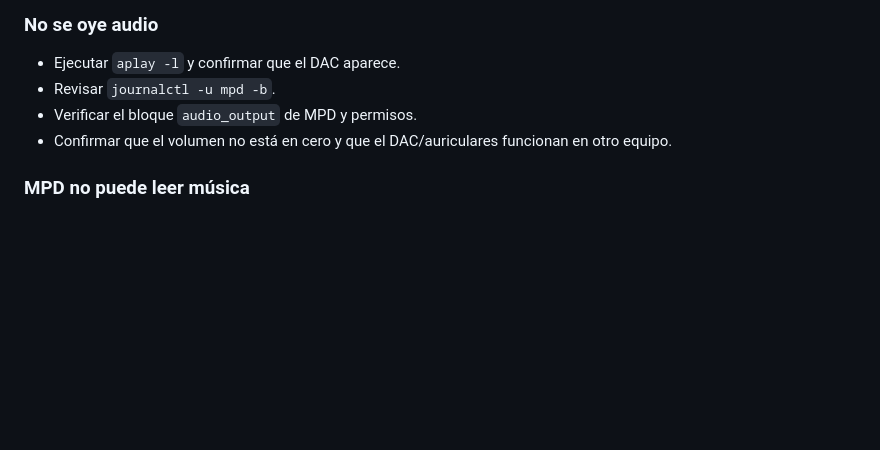
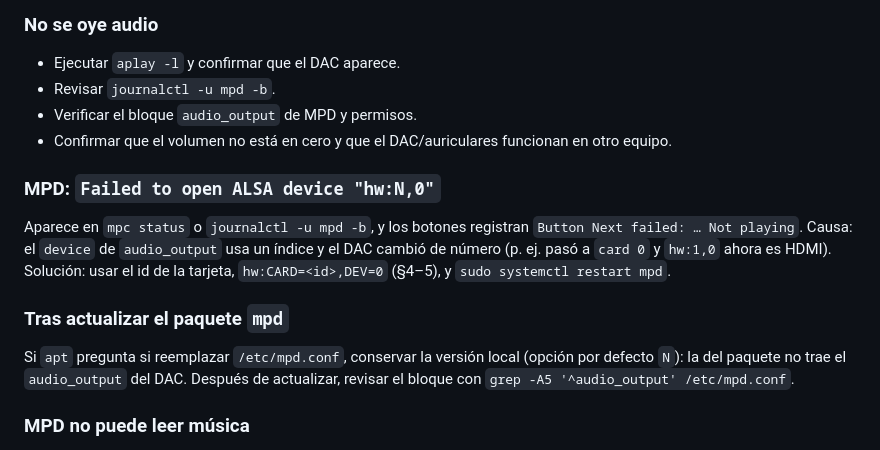
Before and after one commit to FireMask/OpenPlayer, a Markdown page: docs/assembly.md, the part around the change. Rendered like a GitHub page; blank space fills up the shorter version.

Commit message:
feat: Enhance MPD audio output documentation with ALSA device configuration details

```diff
--- a/docs/assembly.md
+++ b/docs/assembly.md
@@ -274,6 +274,14 @@ Seguir `battery-design.md`. No imprimir la carcasa definitiva antes de medir DAC
 - Verificar el bloque `audio_output` de MPD y permisos.
 - Confirmar que el volumen no está en cero y que el DAC/auriculares funcionan en otro equipo.
 
+### MPD: `Failed to open ALSA device "hw:N,0"`
+
+Aparece en `mpc status` o `journalctl -u mpd -b`, y los botones registran `Button Next failed: … Not playing`. Causa: el `device` de `audio_output` usa un índice y el DAC cambió de número (p. ej. pasó a `card 0` y `hw:1,0` ahora es HDMI). Solución: usar el id de la tarjeta, `hw:CARD=<id>,DEV=0` (§4–5), y `sudo systemctl restart mpd`.
+
+### Tras actualizar el paquete `mpd`
+
+Si `apt` pregunta si reemplazar `/etc/mpd.conf`, conservar la versión local (opción por defecto `N`): la del paquete no trae el `audio_output` del DAC. Después de actualizar, revisar el bloque con `grep -A5 '^audio_output' /etc/mpd.conf`.
+
 ### MPD no puede leer música
 
 - Confirmar la ruta exacta en `music_directory`.
```
Also changed, not shown: docs/architecture.md (+1 -1 lines).
